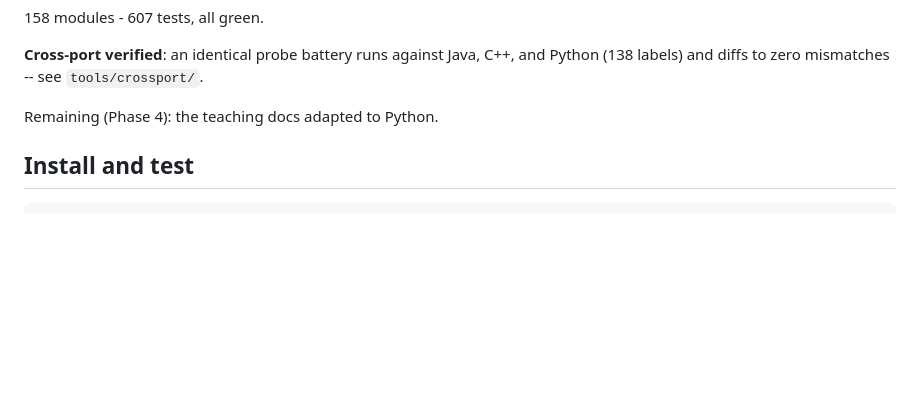
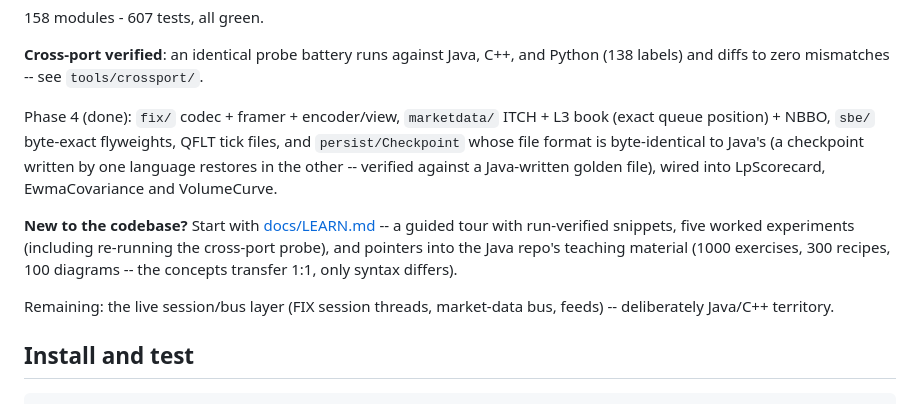
Before and after one commit to AshJha0/quant-finance-py, a Markdown page: README.md, the part around the change. Rendered like a GitHub page; blank space fills up the shorter version.

Commit message:
docs: README Phase 4 complete + LEARN.md pointer
Co-Authored-By: Claude Opus 4.8 <noreply@anthropic.com>

```diff
--- a/README.md
+++ b/README.md
@@ -44,7 +44,21 @@ research, teaching, and cross-checking numbers, not the hot path.
 C++, and Python (138 labels) and diffs to zero mismatches -- see
 `tools/crossport/`.
 
-Remaining (Phase 4): the teaching docs adapted to Python.
+Phase 4 (done): `fix/` codec + framer + encoder/view, `marketdata/`
+ITCH + L3 book (exact queue position) + NBBO, `sbe/` byte-exact
+flyweights, QFLT tick files, and `persist/Checkpoint` whose file
+format is byte-identical to Java's (a checkpoint written by one
+language restores in the other -- verified against a Java-written
+golden file), wired into LpScorecard, EwmaCovariance and VolumeCurve.
+
+**New to the codebase?** Start with [docs/LEARN.md](docs/LEARN.md) --
+a guided tour with run-verified snippets, five worked experiments
+(including re-running the cross-port probe), and pointers into the
+Java repo's teaching material (1000 exercises, 300 recipes,
+100 diagrams -- the concepts transfer 1:1, only syntax differs).
+
+Remaining: the live session/bus layer (FIX session threads, market-data
+bus, feeds) -- deliberately Java/C++ territory.
 
 ## Install and test
 
```
